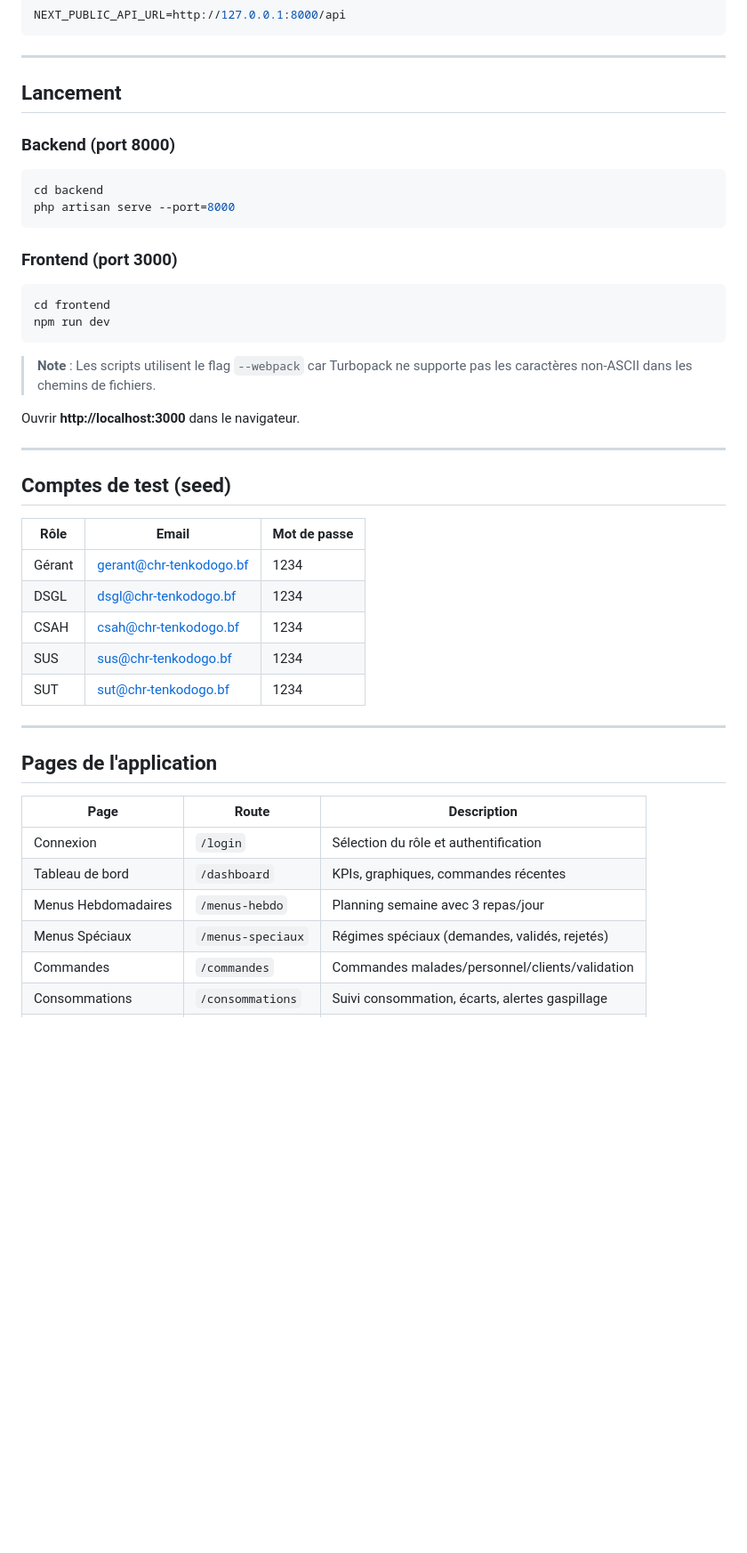
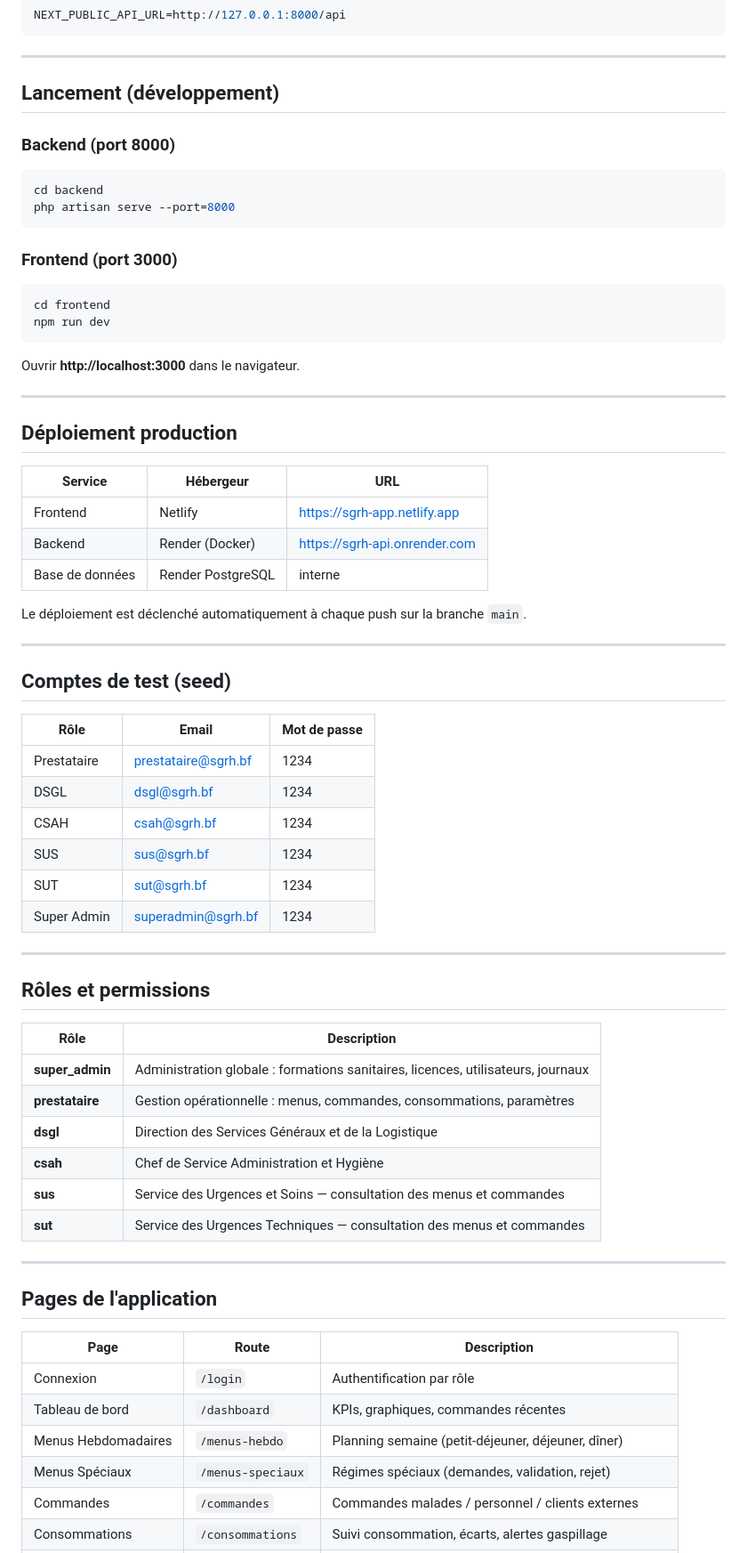
Before and after one commit to danielschillem/Resto-H, a Markdown page: README.md, the part around one of its changes. Shown at 89% size. GitHub-like rendering; blank space fills up the shorter version.

````diff
--- a/README.md
+++ b/README.md
@@ -57,7 +57,7 @@ NEXT_PUBLIC_API_URL=http://127.0.0.1:8000/api
 
 ---
 
-## Lancement
+## Lancement (développement)
 
 ### Backend (port 8000)
 
@@ -73,9 +73,19 @@ cd frontend
 npm run dev
 ```
 
-> **Note** : Les scripts utilisent le flag `--webpack` car Turbopack ne supporte pas les caractères non-ASCII dans les chemins de fichiers.
+Ouvrir **http://localhost:3000** dans le navigateur.
 
-Ouvrir **http://localhost:3000** dans le navigateur.
+---
+
+## Déploiement production
+
+| Service  | Hébergeur | URL |
+|----------|-----------|-----|
+| Frontend | Netlify   | https://sgrh-app.netlify.app |
+| Backend  | Render (Docker) | https://sgrh-api.onrender.com |
+| Base de données | Render PostgreSQL | interne |
+
+Le déploiement est déclenché automatiquement à chaque push sur la branche `main`.
 
 ---
 
@@ -83,11 +93,25 @@ Ouvrir **http://localhost:3000** dans le navigateur.
 
 | Rôle | Email | Mot de passe |
 |------|-------|--------------|
-| Gérant | gerant@chr-tenkodogo.bf | 1234 |
-| DSGL | dsgl@chr-tenkodogo.bf | 1234 |
-| CSAH | csah@chr-tenkodogo.bf | 1234 |
-| SUS | sus@chr-tenkodogo.bf | 1234 |
-| SUT | sut@chr-tenkodogo.bf | 1234 |
+| Prestataire | prestataire@sgrh.bf | 1234 |
+| DSGL | dsgl@sgrh.bf | 1234 |
+| CSAH | csah@sgrh.bf | 1234 |
+| SUS | sus@sgrh.bf | 1234 |
+| SUT | sut@sgrh.bf | 1234 |
+| Super Admin | superadmin@sgrh.bf | 1234 |
+
+---
+
+## Rôles et permissions
+
+| Rôle | Description |
+|------|-------------|
+| **super_admin** | Administration globale : formations sanitaires, licences, utilisateurs, journaux |
+| **prestataire** | Gestion opérationnelle : menus, commandes, consommations, paramètres |
+| **dsgl** | Direction des Services Généraux et de la Logistique |
+| **csah** | Chef de Service Administration et Hygiène |
+| **sus** | Service des Urgences et Soins — consultation des menus et commandes |
+| **sut** | Service des Urgences Techniques — consultation des menus et commandes |
 
 ---
 
@@ -95,9 +119,9 @@ Ouvrir **http://localhost:3000** dans le navigateur.
 
 | Page | Route | Description |
 |------|-------|-------------|
-| Connexion | `/login` | Sélection du rôle et authentification |
+| Connexion | `/login` | Authentification par rôle |
 | Tableau de bord | `/dashboard` | KPIs, graphiques, commandes récentes |
-| Menus Hebdomadaires | `/menus-hebdo` | Planning semaine avec 3 repas/jour |
-| Menus Spéciaux | `/menus-speciaux` | Régimes spéciaux (demandes, validés, rejetés) |
-| Commandes | `/commandes` | Commandes malades/personnel/clients/validation |
+| Menus Hebdomadaires | `/menus-hebdo` | Planning semaine (petit-déjeuner, déjeuner, dîner) |
+| Menus Spéciaux | `/menus-speciaux` | Régimes spéciaux (demandes, validation, rejet) |
+| Commandes | `/commandes` | Commandes malades / personnel / clients externes |
 | Consommations | `/consommations` | Suivi consommation, écarts, alertes gaspillage |
````
Also changed, not shown: other parts of README.md (+41 -65 lines).
